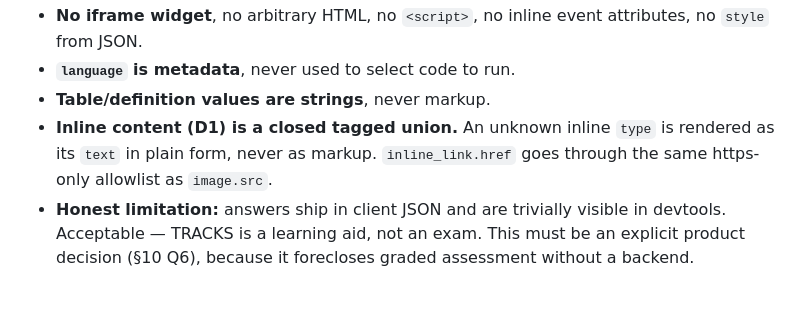
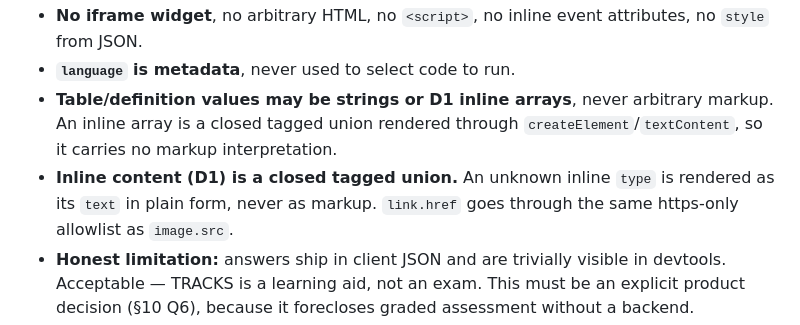
Before and after one commit to NeonMC23/VERN, a Markdown page: TRACKS-WIDGET-DESIGN.md, the part around the change. Rendered like a GitHub page; blank space fills up the shorter version.

Commit message:
6.3 MTrack 2-A.c

```diff
--- a/TRACKS-WIDGET-DESIGN.md
+++ b/TRACKS-WIDGET-DESIGN.md
@@ -392,9 +392,11 @@ from becoming an XSS vector.
 - **No iframe widget**, no arbitrary HTML, no `<script>`, no inline event
   attributes, no `style` from JSON.
 - **`language` is metadata**, never used to select code to run.
-- **Table/definition values are strings**, never markup.
+- **Table/definition values may be strings or D1 inline arrays**, never
+  arbitrary markup. An inline array is a closed tagged union rendered through
+  `createElement`/`textContent`, so it carries no markup interpretation.
 - **Inline content (D1) is a closed tagged union.** An unknown inline `type` is
-  rendered as its `text` in plain form, never as markup. `inline_link.href`
+  rendered as its `text` in plain form, never as markup. `link.href`
   goes through the same https-only allowlist as `image.src`.
 - **Honest limitation:** answers ship in client JSON and are trivially visible in
   devtools. Acceptable — TRACKS is a learning aid, not an exam. This must be an
```
